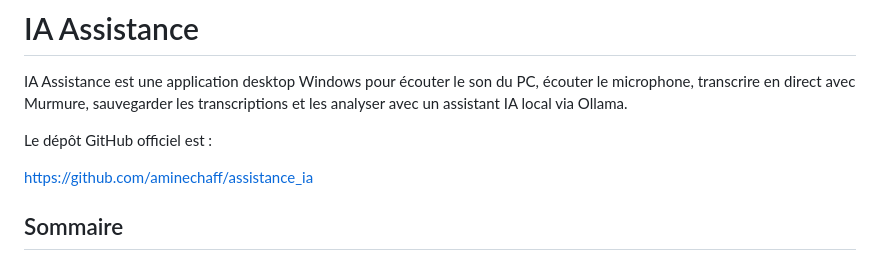
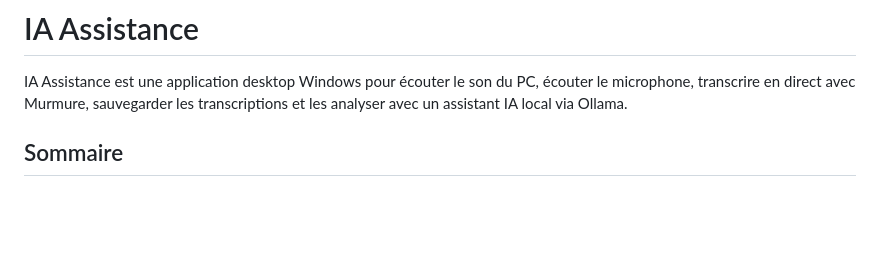
Before and after one commit to aminechaff/assistance_ia, a Markdown page: README.md, the part around the change. Rendered like a GitHub page; blank space fills up the shorter version.

```diff
--- a/README.md
+++ b/README.md
@@ -4,9 +4,6 @@
 
 IA Assistance est une application desktop Windows pour écouter le son du PC, écouter le microphone, transcrire en direct avec Murmure, sauvegarder les transcriptions et les analyser avec un assistant IA local via Ollama.
 
-Le dépôt GitHub officiel est :
-
-<https://github.com/aminechaff/assistance_ia>
 
 ## Sommaire
 
```
